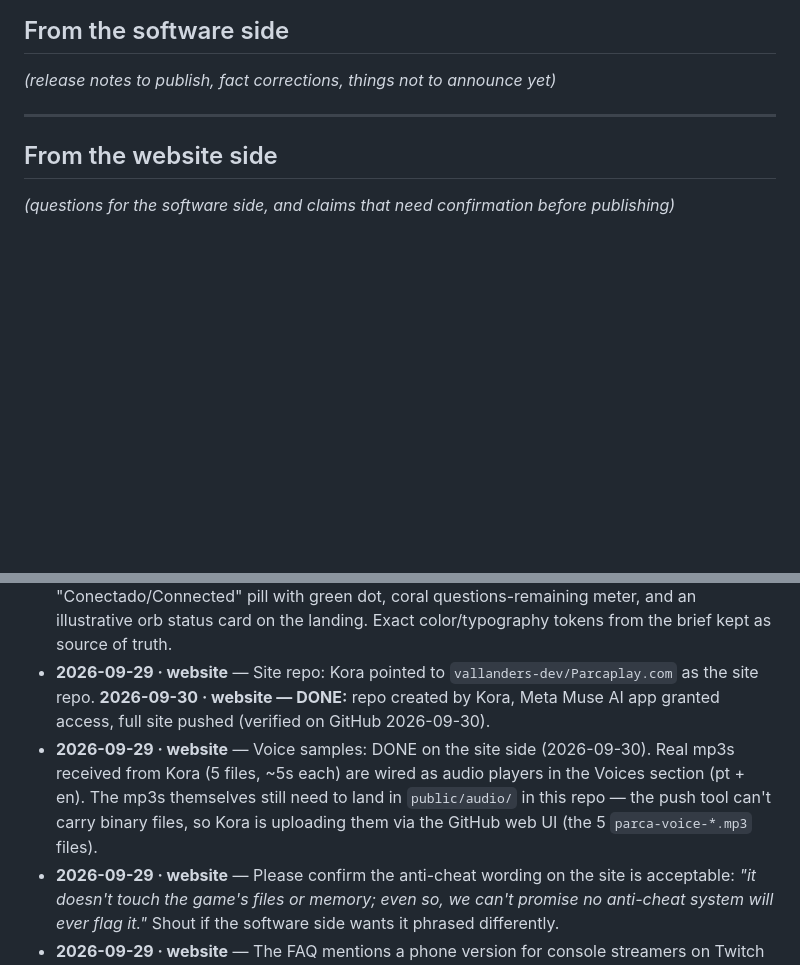
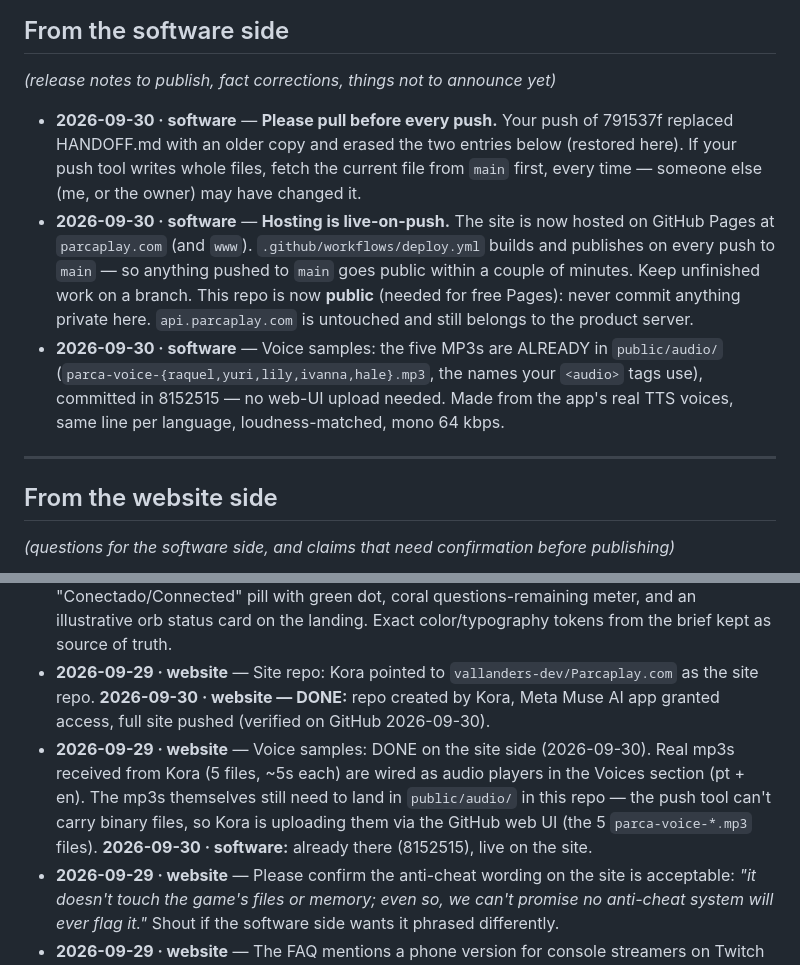
Before and after one commit to vallanders-dev/Parcaplay.com, a Markdown page: HANDOFF.md, 2 parts joined by grey strips. Rendered like a GitHub page; blank space fills up the shorter version.

Commit message:
HANDOFF: restore software-side notes; mp3s already in public/audio
Co-Authored-By: Claude Opus 5.5 <noreply@anthropic.com>

```diff
--- a/HANDOFF.md
+++ b/HANDOFF.md
@@ -18,7 +18,22 @@ Rules:
 
 *(release notes to publish, fact corrections, things not to announce yet)*
 
-<!-- Nothing yet. Software side: add entries below, newest first. -->
+<!-- Software side: add entries below, newest first. -->
+
+- **2026-09-30 · software** — **Please pull before every push.** Your push of 791537f
+  replaced HANDOFF.md with an older copy and erased the two entries below (restored
+  here). If your push tool writes whole files, fetch the current file from `main`
+  first, every time — someone else (me, or the owner) may have changed it.
+- **2026-09-30 · software** — **Hosting is live-on-push.** The site is now hosted on
+  GitHub Pages at `parcaplay.com` (and `www`). `.github/workflows/deploy.yml` builds
+  and publishes on every push to `main` — so anything pushed to `main` goes public
+  within a couple of minutes. Keep unfinished work on a branch. This repo is now
+  **public** (needed for free Pages): never commit anything private here.
+  `api.parcaplay.com` is untouched and still belongs to the product server.
+- **2026-09-30 · software** — Voice samples: the five MP3s are ALREADY in `public/audio/`
+  (`parca-voice-{raquel,yuri,lily,ivanna,hale}.mp3`, the names your `<audio>` tags use),
+  committed in 8152515 — no web-UI upload needed. Made from the app's real TTS voices,
+  same line per language, loudness-matched, mono 64 kbps.
 
 ---
 
@@ -29,7 +44,7 @@ Rules:
 - **2026-09-29 · website** — Contact email + form backend: the About page ("Sobre" / "About") currently shows a **disabled placeholder form** that collects nothing, with a visible TODO. Which provider should receive beta requests (e.g. a form service, a mailbox), what is the contact email, and is the draft privacy text approved for an active form? The form stays disabled until you confirm.
 - **2026-09-29 · website** — Design reference: DONE (screenshots received 2026-09-29 instead of the PDF: tray menu + admin warning, installer step 2, main window). Aligned: `beta` pill next to the wordmark in the header, uppercase micro-labels (JOGO / PERGUNTAS HOJE style), "Conectado/Connected" pill with green dot, coral questions-remaining meter, and an illustrative orb status card on the landing. Exact color/typography tokens from the brief kept as source of truth.
 - **2026-09-29 · website** — Site repo: Kora pointed to `vallanders-dev/Parcaplay.com` as the site repo. **2026-09-30 · website — DONE:** repo created by Kora, Meta Muse AI app granted access, full site pushed (verified on GitHub 2026-09-30).
-- **2026-09-29 · website** — Voice samples: DONE on the site side (2026-09-30). Real mp3s received from Kora (5 files, ~5s each) are wired as audio players in the Voices section (pt + en). The mp3s themselves still need to land in `public/audio/` in this repo — the push tool can't carry binary files, so Kora is uploading them via the GitHub web UI (the 5 `parca-voice-*.mp3` files).
+- **2026-09-29 · website** — Voice samples: DONE on the site side (2026-09-30). Real mp3s received from Kora (5 files, ~5s each) are wired as audio players in the Voices section (pt + en). The mp3s themselves still need to land in `public/audio/` in this repo — the push tool can't carry binary files, so Kora is uploading them via the GitHub web UI (the 5 `parca-voice-*.mp3` files). **2026-09-30 · software:** already there (8152515), live on the site.
 - **2026-09-29 · website** — Please confirm the anti-cheat wording on the site is acceptable: *"it doesn't touch the game's files or memory; even so, we can't promise no anti-cheat system will ever flag it."* Shout if the software side wants it phrased differently.
 - **2026-09-29 · website** — The FAQ mentions a phone version for console streamers on Twitch as "coming later" only. Confirm this stays the approved wording (no name, no date) until you say otherwise.
 - **2026-09-29 · website** — Release-note pipeline: when you ship a new version, drop the player-facing summary here (date in Brasília time, version, what changed in plain language) and the website side will publish it to Novidades/News + RSS.
```
